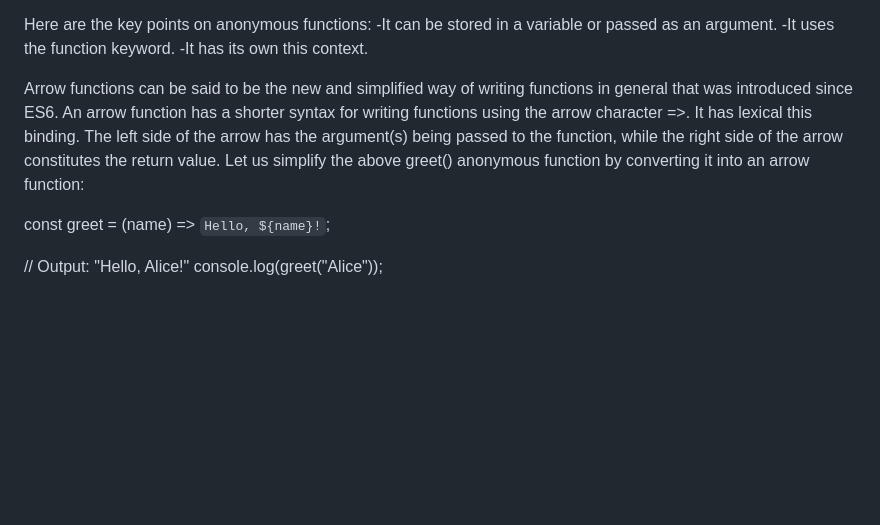
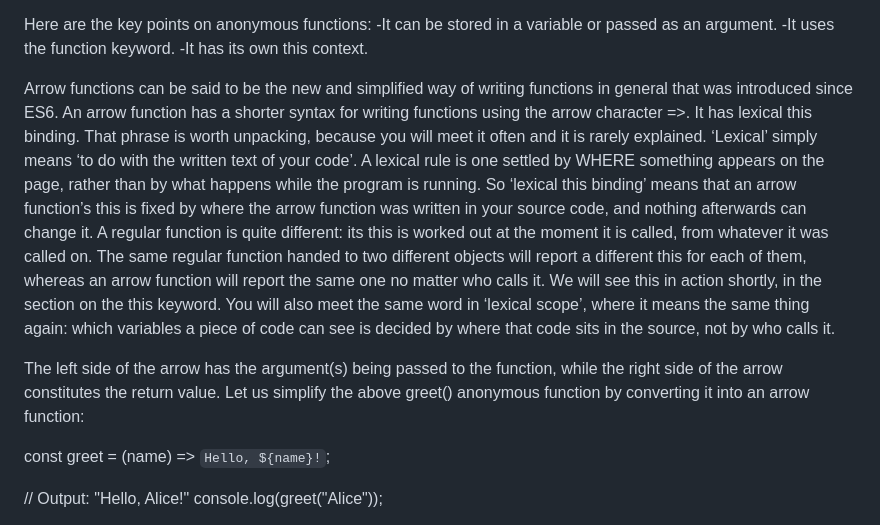
Before and after one commit to gustavNdamukong/javascriptUKPL, a Markdown page: Chapter7-Functions/functions.md, the part around the change. GitHub-like rendering; blank space fills up the shorter version.

Commit message:
Chapter 7: define "lexical this binding" at its first use
The phrase appeared three times in the chapter - "It has lexical this
binding", "(lexical)", and "the surrounding lexical scope" - without
ever being explained, which Gustav spotted. It is one of those terms
that gets used constantly and defined rarely.

Added at first use: that "lexical" means "to do with the written text of
your code", so a lexical rule is settled by where something appears on
the page rather than by what happens at run time. Then what that means
concretely: an arrow function's this is fixed by where it was written
and nothing afterwards can change it, whereas a regular function's this
is worked out at the moment it is called, from whatever it was called
on. Verified both halves before writing it - the same regular function
handed to two objects reports a different this for each, while an arrow
reports the same one regardless of who calls it.

It closes by pointing forward to the this section, and noting that
"lexical scope" uses the word in exactly the same sense.

Co-Authored-By: Claude Opus 5 (1M context) <noreply@anthropic.com>

```diff
--- a/Chapter7-Functions/functions.md
+++ b/Chapter7-Functions/functions.md
@@ -455,7 +455,24 @@ Here are the key points on anonymous functions:
 	-It uses the function keyword.
 	-It has its own this context.
 
-  Arrow functions can be said to be the new and simplified way of writing functions in general that was introduced since ES6. An arrow function has a shorter syntax for writing functions using the arrow character =>. It has lexical this binding. The left side of the arrow has the argument(s) being passed to the function, while the right side of the arrow constitutes the return value. Let us simplify the above greet() anonymous function by converting it into an arrow function:
+  Arrow functions can be said to be the new and simplified way of writing functions in general that was introduced since ES6. An arrow function has a shorter syntax for writing functions using the arrow character =>. It has lexical this binding.
+  That phrase is worth unpacking, because you will meet it often and it
+is rarely explained. ‘Lexical’ simply means ‘to do with the written text
+of your code’. A lexical rule is one settled by WHERE something appears
+on the page, rather than by what happens while the program is running.
+  So ‘lexical this binding’ means that an arrow function’s this is fixed
+by where the arrow function was written in your source code, and nothing
+afterwards can change it. A regular function is quite different: its this
+is worked out at the moment it is called, from whatever it was called on.
+The same regular function handed to two different objects will report a
+different this for each of them, whereas an arrow function will report
+the same one no matter who calls it.
+  We will see this in action shortly, in the section on the this keyword.
+You will also meet the same word in ‘lexical scope’, where it means the
+same thing again: which variables a piece of code can see is decided by
+where that code sits in the source, not by who calls it.
+
+  The left side of the arrow has the argument(s) being passed to the function, while the right side of the arrow constitutes the return value. Let us simplify the above greet() anonymous function by converting it into an arrow function:
 
 const greet = (name) => `Hello, ${name}!`;
 
```
